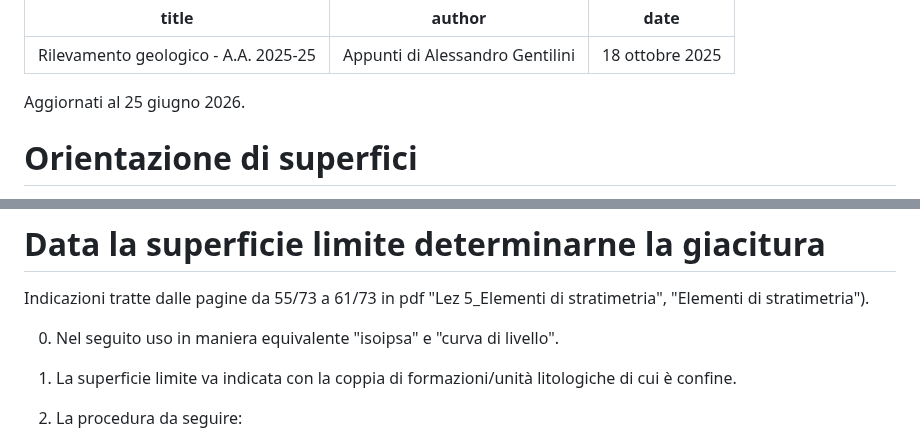
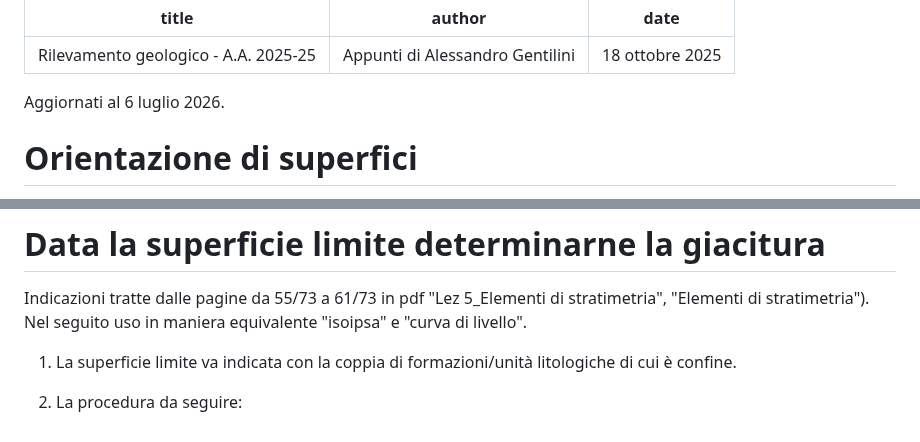
Before and after one commit to alessandro-gentilini/alessandro-gentilini.github.io, a Markdown page: geo/rilevamento_geologico/appunti.md, 2 parts joined by grey strips. Rendered like a GitHub page.

```diff
--- a/geo/rilevamento_geologico/appunti.md
+++ b/geo/rilevamento_geologico/appunti.md
@@ -4,7 +4,7 @@ author: "Appunti di Alessandro Gentilini"
 date: "18 ottobre 2025"
 ---
 
-Aggiornati al 25 giugno 2026.
+Aggiornati al 6 luglio 2026.
 
 # Orientazione di superfici
 
@@ -148,8 +148,7 @@ Le due condizioni estreme sono strati orizzontali in cui il limite coincide con
 # Data la superficie limite determinarne la giacitura
 
 Indicazioni tratte dalle pagine da 55/73 a 61/73 in pdf "Lez 5_Elementi di stratimetria", "Elementi di stratimetria").
-
-0) Nel seguito uso in maniera equivalente "isoipsa" e "curva di livello".
+Nel seguito uso in maniera equivalente "isoipsa" e "curva di livello".
 
 1) La superficie limite va indicata con la coppia di formazioni/unità litologiche di cui è confine.
 
```
Also changed, not shown: other parts of geo/rilevamento_geologico/appunti.md (+59 -0 lines).
